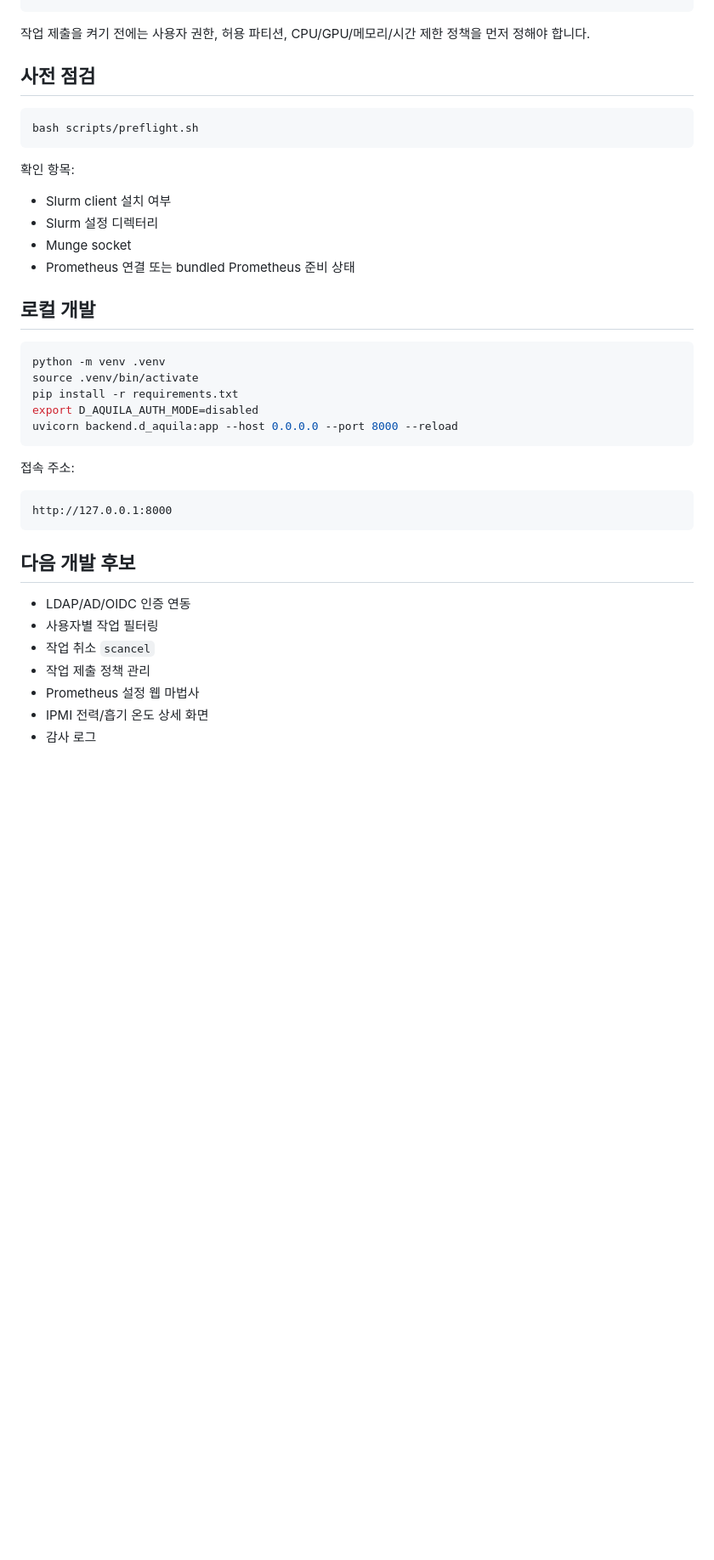
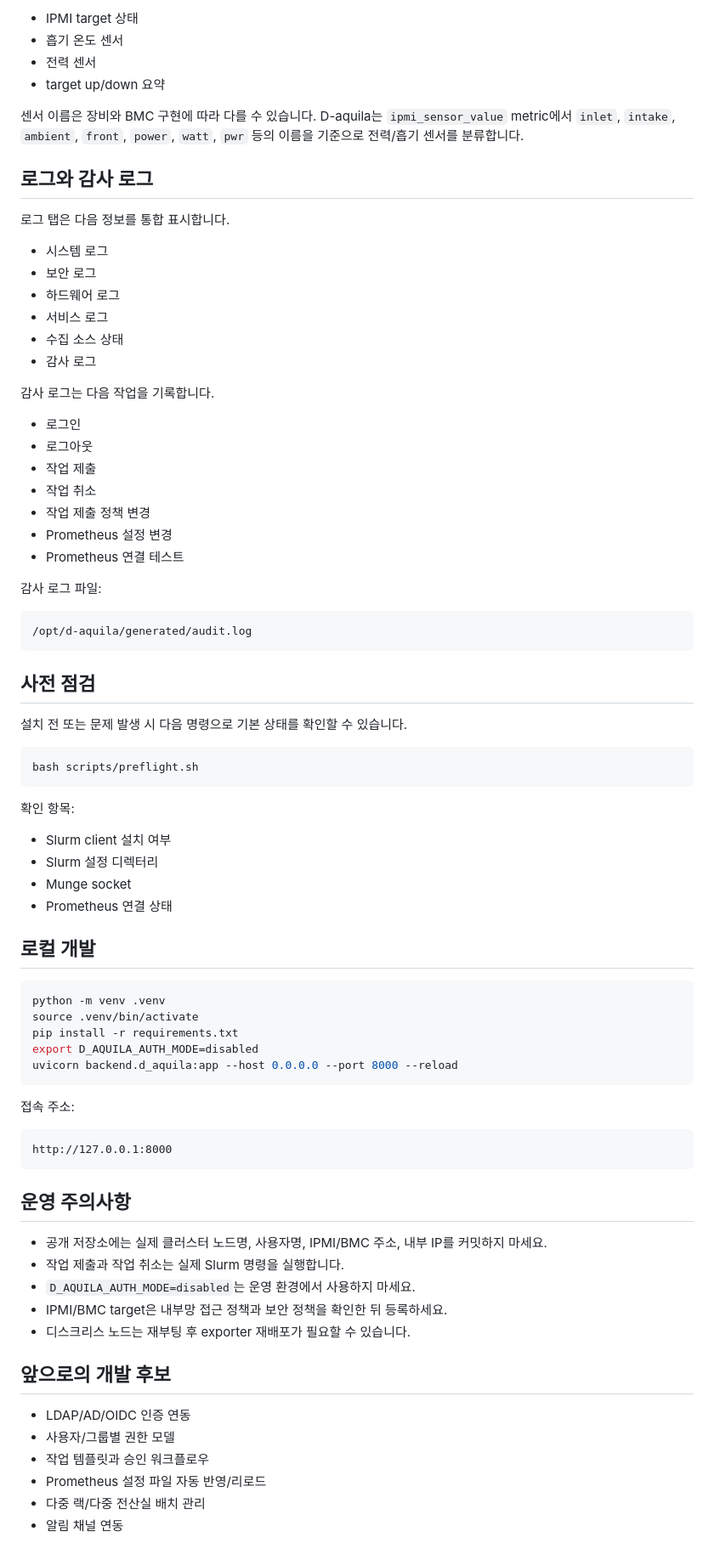
Before and after one commit to leekwangseon/d-aquila, a Markdown page: README.md, the part around one of its changes. Shown at 85% size. GitHub-like rendering; blank space fills up the shorter version.

````diff
--- a/README.md
+++ b/README.md
@@ -214,8 +226,40 @@ export D_AQUILA_ENABLE_SUBMIT=true
+- IPMI target 상태
+- 흡기 온도 센서
+- 전력 센서
+- target up/down 요약
+
+센서 이름은 장비와 BMC 구현에 따라 다를 수 있습니다. D-aquila는 `ipmi_sensor_value` metric에서 `inlet`, `intake`, `ambient`, `front`, `power`, `watt`, `pwr` 등의 이름을 기준으로 전력/흡기 센서를 분류합니다.
+
+## 로그와 감사 로그
+
+로그 탭은 다음 정보를 통합 표시합니다.
+
+- 시스템 로그
+- 보안 로그
+- 하드웨어 로그
+- 서비스 로그
+- 수집 소스 상태
+- 감사 로그
+
+감사 로그는 다음 작업을 기록합니다.
+
+- 로그인
+- 로그아웃
+- 작업 제출
+- 작업 취소
+- 작업 제출 정책 변경
+- Prometheus 설정 변경
+- Prometheus 연결 테스트
+
+감사 로그 파일:
+
+```text
+/opt/d-aquila/generated/audit.log
 ```
 
-작업 제출을 켜기 전에는 사용자 권한, 허용 파티션, CPU/GPU/메모리/시간 제한 정책을 먼저 정해야 합니다.
+## 사전 점검
 
-## 사전 점검
+설치 전 또는 문제 발생 시 다음 명령으로 기본 상태를 확인할 수 있습니다.
 
 ```bash
 bash scripts/preflight.sh
@@ -226,7 +270,7 @@ bash scripts/preflight.sh
 - Slurm client 설치 여부
 - Slurm 설정 디렉터리
 - Munge socket
-- Prometheus 연결 또는 bundled Prometheus 준비 상태
+- Prometheus 연결 상태
 
 ## 로컬 개발
 
@@ -244,12 +288,19 @@ uvicorn backend.d_aquila:app --host 0.0.0.0 --port 8000 --reload
 http://127.0.0.1:8000
 ```
 
-## 다음 개발 후보
+## 운영 주의사항
+
+- 공개 저장소에는 실제 클러스터 노드명, 사용자명, IPMI/BMC 주소, 내부 IP를 커밋하지 마세요.
+- 작업 제출과 작업 취소는 실제 Slurm 명령을 실행합니다.
+- `D_AQUILA_AUTH_MODE=disabled`는 운영 환경에서 사용하지 마세요.
+- IPMI/BMC target은 내부망 접근 정책과 보안 정책을 확인한 뒤 등록하세요.
+- 디스크리스 노드는 재부팅 후 exporter 재배포가 필요할 수 있습니다.
+
+## 앞으로의 개발 후보
 
 - LDAP/AD/OIDC 인증 연동
-- 사용자별 작업 필터링
-- 작업 취소 `scancel`
-- 작업 제출 정책 관리
-- Prometheus 설정 웹 마법사
-- IPMI 전력/흡기 온도 상세 화면
-- 감사 로그
+- 사용자/그룹별 권한 모델
+- 작업 템플릿과 승인 워크플로우
+- Prometheus 설정 파일 자동 반영/리로드
+- 다중 랙/다중 전산실 배치 관리
+- 알림 채널 연동
````
Also changed, not shown: other parts of README.md (+82 -70 lines).
